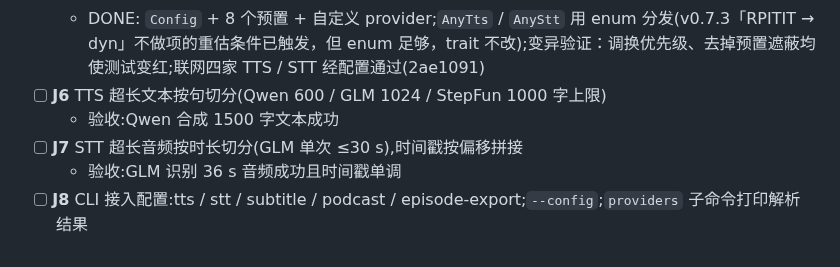
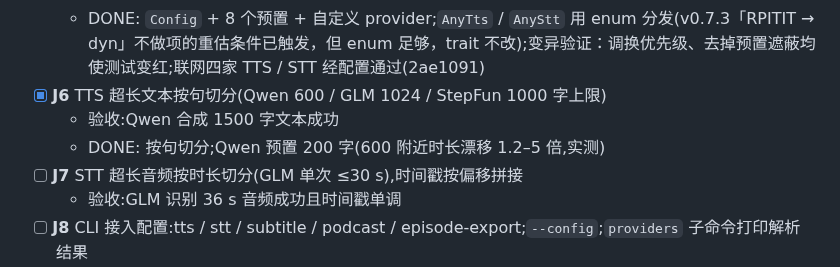
Before and after one commit to yuxuetr/phonon, a Markdown page: Todos.md, the part around the change. GitHub-like rendering.

Commit message:
docs(todos): mark J6 done

```diff
--- a/Todos.md
+++ b/Todos.md
@@ -199,8 +199,9 @@
 - [x] **J5** 配置模块：预置 + TOML + 按 key 自动选择 + `AnyTts` / `AnyStt` / `ChatEndpoint`
   - 验收：单元测试覆盖查找顺序、自动选择顺序、自定义 provider、缺字段报错
   - DONE: `Config` + 8 个预置 + 自定义 provider;`AnyTts` / `AnyStt` 用 enum 分发(v0.7.3「RPITIT → dyn」不做项的重估条件已触发，但 enum 足够，trait 不改);变异验证：调换优先级、去掉预置遮蔽均使测试变红;联网四家 TTS / STT 经配置通过(2ae1091)
-- [ ] **J6** TTS 超长文本按句切分(Qwen 600 / GLM 1024 / StepFun 1000 字上限)
+- [x] **J6** TTS 超长文本按句切分(Qwen 600 / GLM 1024 / StepFun 1000 字上限)
   - 验收:Qwen 合成 1500 字文本成功
+  - DONE: 按句切分;Qwen 预置 200 字(600 附近时长漂移 1.2–5 倍,实测)
 - [ ] **J7** STT 超长音频按时长切分(GLM 单次 ≤30 s),时间戳按偏移拼接
   - 验收:GLM 识别 36 s 音频成功且时间戳单调
 - [ ] **J8** CLI 接入配置:tts / stt / subtitle / podcast / episode-export;`--config`;`providers` 子命令打印解析结果
```
